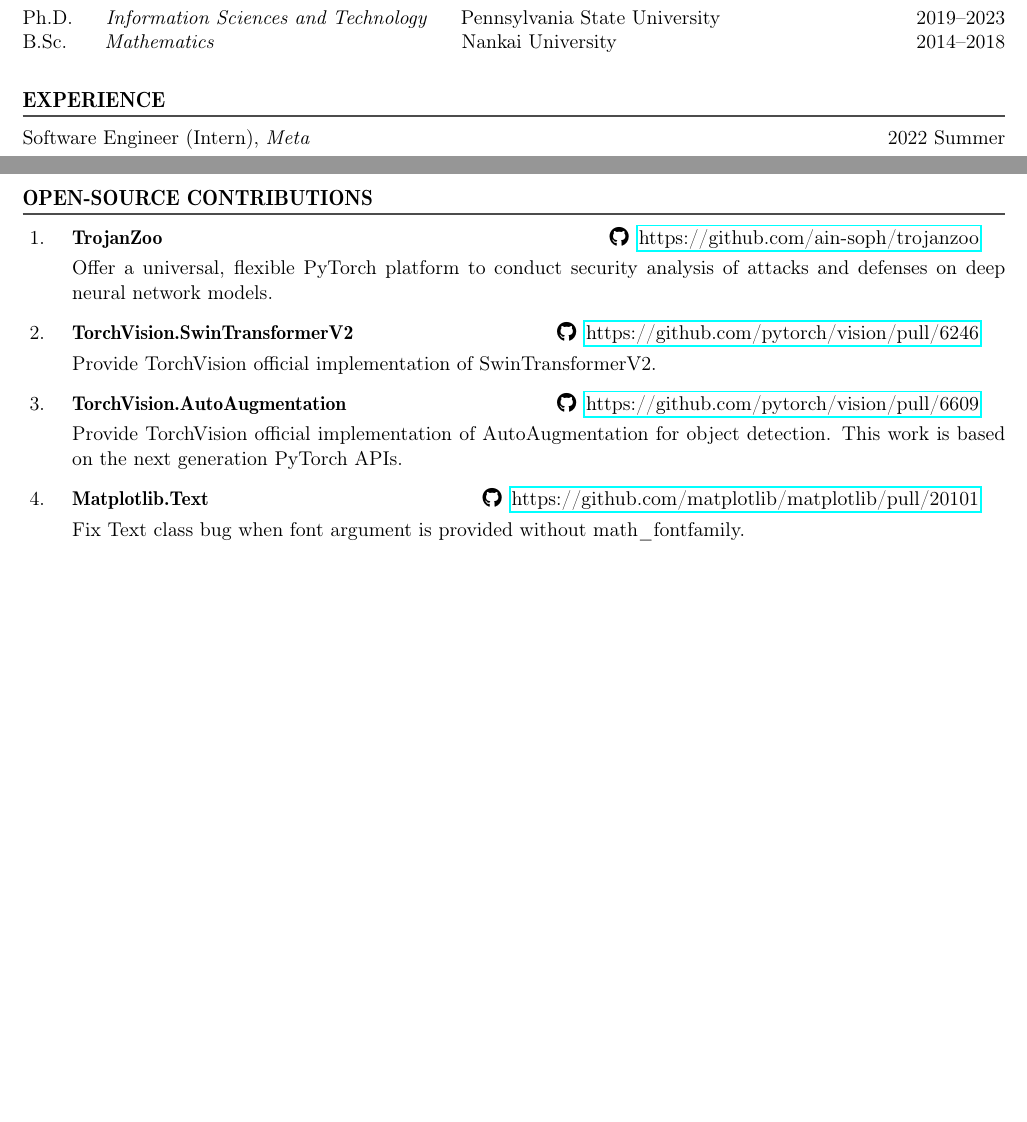
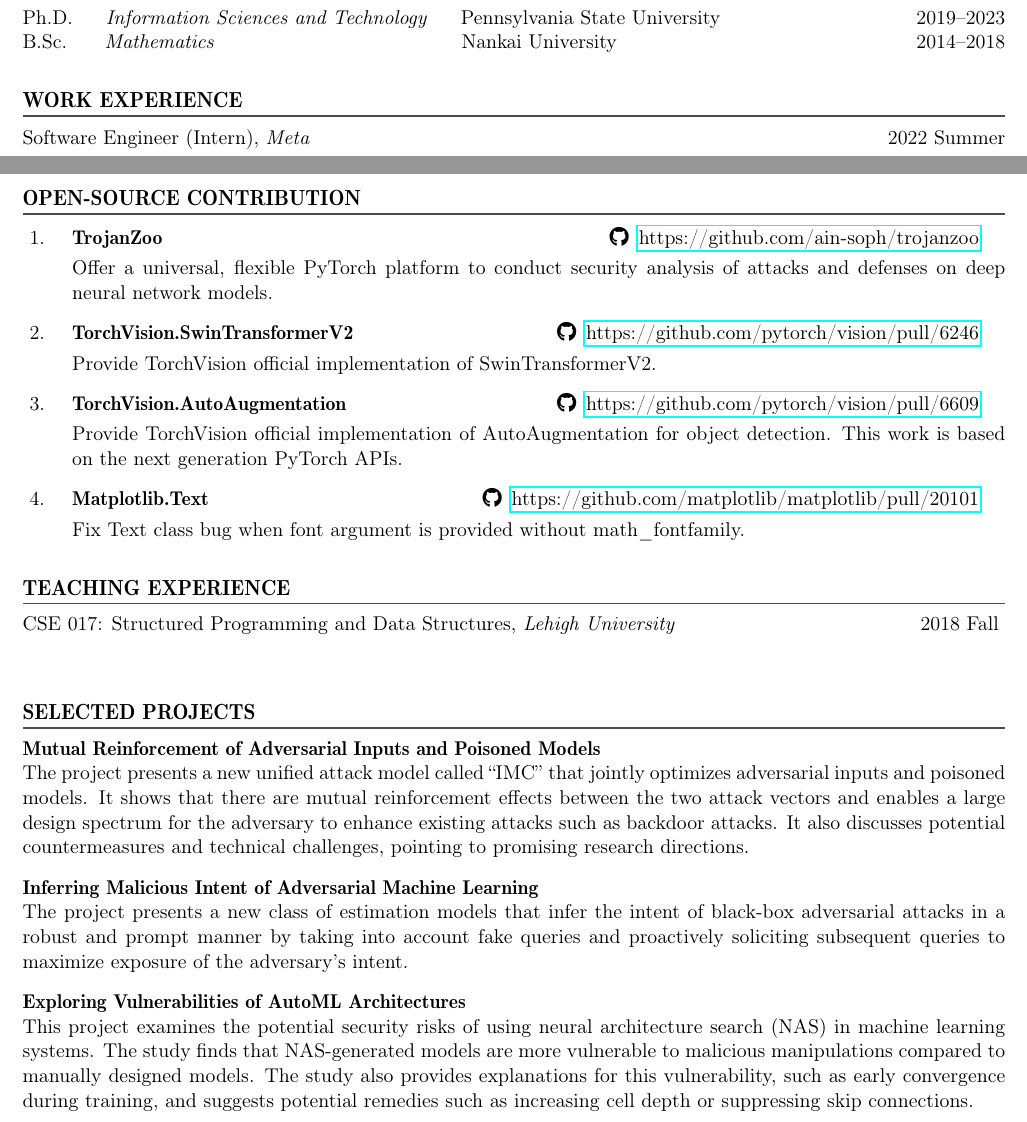
Before and after one commit to ain-soph/ain-soph.github.io, a LaTeX CV (resume/main.tex): two parts of pages 1 and 2 of 2, joined at a grey line, cut so that both start at the same text, the shorter picture padded with empty space. Compiled offline with pdfLaTeX.

Commit message:
update resume

```diff
--- a/resume/main.tex
+++ b/resume/main.tex
@@ -86,7 +86,7 @@
 B.Sc. \hspace{1em} \textit{Mathematics} \hspace{11.8em} Nankai University \hfill 2014--2018
 % Ph.D., Computer Science and Engineering, Lehigh University (transferred)  \hfill 2018--2019 \\
 
-\section{\textsc{EXPERIENCE}}
+\section{WORK EXPERIENCE}
 Software Engineer (Intern), \textit{Meta}  \hfill 2022 Summer\vspace{3pt}\\
 \textbf{Pages and Groups Integrity}\\
 Introduce new classification model for malicious page detection. It mitigates the impact of incorrect label annotation, and provides interpretable classification outputs for better user experience. \vspace{0.8em}\\
@@ -140,7 +140,7 @@
     \end{enumerate}
 
 
-\section{OPEN-SOURCE CONTRIBUTIONS}
+\section{OPEN-SOURCE CONTRIBUTION}
 
 \begin{enumerate}[labelsep=15pt, parsep=4pt]
 
@@ -166,4 +166,16 @@
 
 \end{enumerate}
 
+\section{TEACHING EXPERIENCE}
+CSE 017: Structured Programming and Data Structures, \textit{Lehigh University}  \hfill 2018 Fall \vspace{3pt}\\
+
+\section{SELECTED PROJECTS}
+\textbf{Mutual Reinforcement of Adversarial Inputs and Poisoned Models}\\
+The project presents a new unified attack model called ``IMC'' that jointly optimizes adversarial inputs and poisoned models. It shows that there are mutual reinforcement effects between the two attack vectors and enables a large design spectrum for the adversary to enhance existing attacks such as backdoor attacks. It also discusses potential countermeasures and technical challenges, pointing to promising research directions. \vspace{0.8em}\\
+\textbf{Inferring Malicious Intent of Adversarial Machine Learning}\\
+The project presents a new class of estimation models that infer the intent of black-box adversarial attacks in a robust and prompt manner by taking into account fake queries and proactively soliciting subsequent queries to maximize exposure of the adversary's intent. \vspace{0.8em}\\
+\textbf{Exploring Vulnerabilities of AutoML Architectures}\\
+This project examines the potential security risks of using neural architecture search (NAS) in machine learning systems. The study finds that NAS-generated models are more vulnerable to malicious manipulations compared to manually designed models. The study also provides explanations for this vulnerability, such as early convergence during training, and suggests potential remedies such as increasing cell depth or suppressing skip connections. \vspace{0.8em}\\
+
+
 \end{document}
```
Also changed, not shown: resume/main.pdf.
